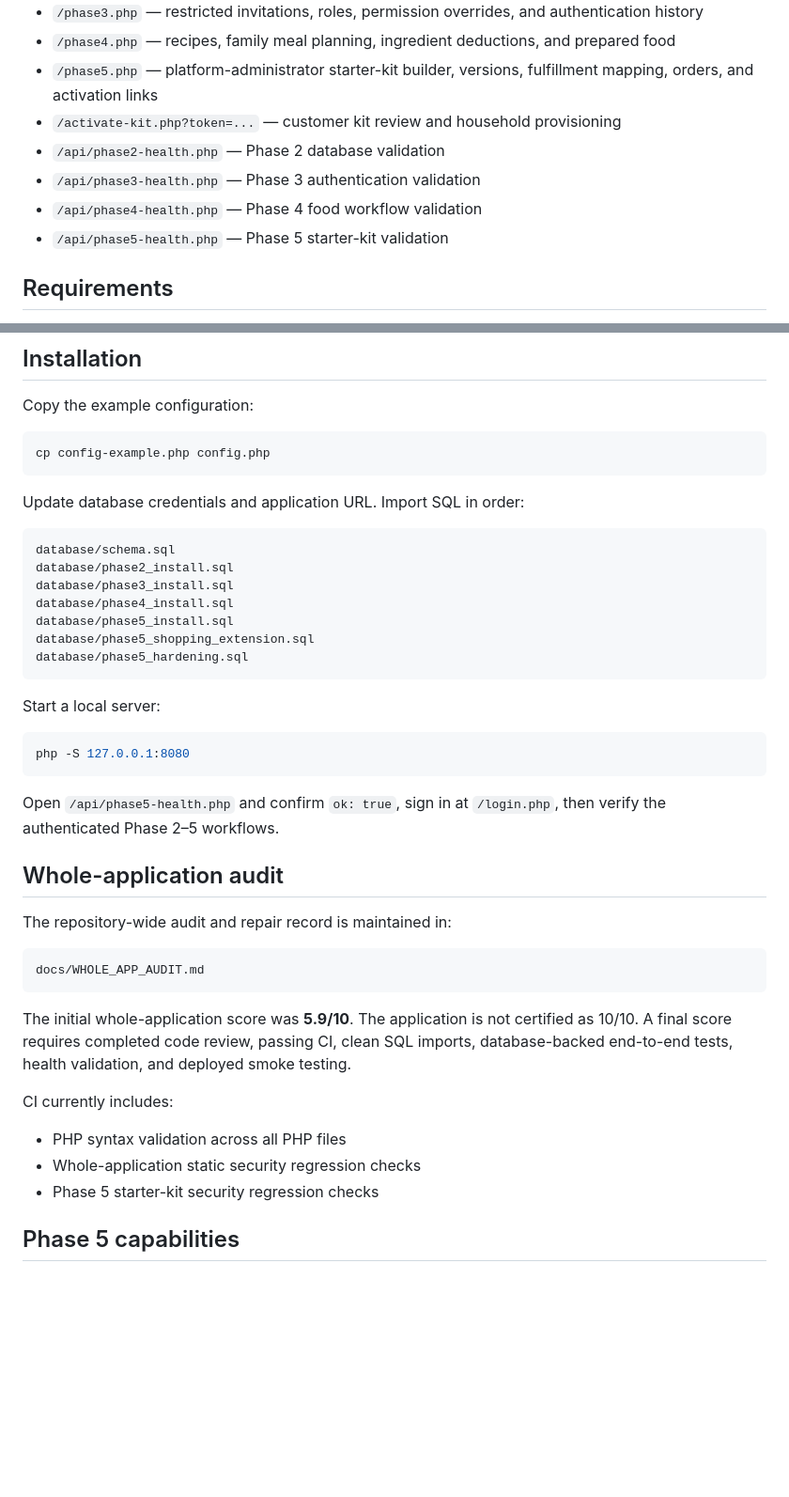
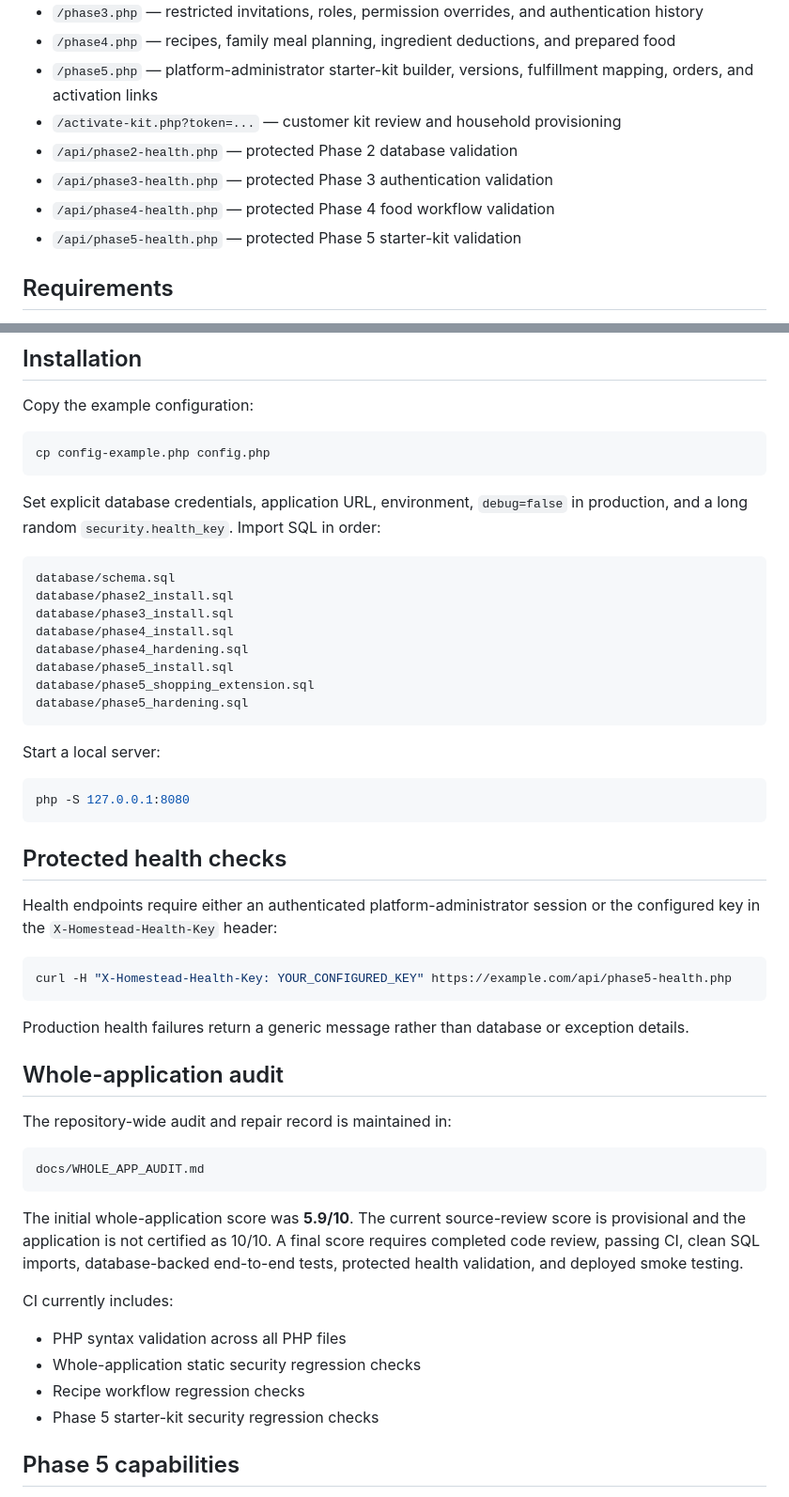
Before and after one commit to bigriversocial74/foodfarm, a Markdown page: README.md, 2 parts joined by grey strips. Shown at 94% size. Rendered like a GitHub page; blank space fills up the shorter version.

Commit message:
Document protected health checks and migration order

````diff
--- a/README.md
+++ b/README.md
@@ -11,10 +11,10 @@ Homestead is a household food system for growing, storing, cooking, preserving,
 - `/phase4.php` — recipes, family meal planning, ingredient deductions, and prepared food
 - `/phase5.php` — platform-administrator starter-kit builder, versions, fulfillment mapping, orders, and activation links
 - `/activate-kit.php?token=...` — customer kit review and household provisioning
-- `/api/phase2-health.php` — Phase 2 database validation
-- `/api/phase3-health.php` — Phase 3 authentication validation
-- `/api/phase4-health.php` — Phase 4 food workflow validation
-- `/api/phase5-health.php` — Phase 5 starter-kit validation
+- `/api/phase2-health.php` — protected Phase 2 database validation
+- `/api/phase3-health.php` — protected Phase 3 authentication validation
+- `/api/phase4-health.php` — protected Phase 4 food workflow validation
+- `/api/phase5-health.php` — protected Phase 5 starter-kit validation
 
 ## Requirements
 
@@ -31,13 +31,14 @@ Copy the example configuration:
 cp config-example.php config.php
 ```
 
-Update database credentials and application URL. Import SQL in order:
+Set explicit database credentials, application URL, environment, `debug=false` in production, and a long random `security.health_key`. Import SQL in order:
 
 ```text
 database/schema.sql
 database/phase2_install.sql
 database/phase3_install.sql
 database/phase4_install.sql
+database/phase4_hardening.sql
 database/phase5_install.sql
 database/phase5_shopping_extension.sql
 database/phase5_hardening.sql
@@ -49,7 +50,15 @@ Start a local server:
 php -S 127.0.0.1:8080
 ```
 
-Open `/api/phase5-health.php` and confirm `ok: true`, sign in at `/login.php`, then verify the authenticated Phase 2–5 workflows.
+## Protected health checks
+
+Health endpoints require either an authenticated platform-administrator session or the configured key in the `X-Homestead-Health-Key` header:
+
+```bash
+curl -H "X-Homestead-Health-Key: YOUR_CONFIGURED_KEY" https://example.com/api/phase5-health.php
+```
+
+Production health failures return a generic message rather than database or exception details.
 
 ## Whole-application audit
 
@@ -59,12 +68,13 @@ The repository-wide audit and repair record is maintained in:
 docs/WHOLE_APP_AUDIT.md
 ```
 
-The initial whole-application score was **5.9/10**. The application is not certified as 10/10. A final score requires completed code review, passing CI, clean SQL imports, database-backed end-to-end tests, health validation, and deployed smoke testing.
+The initial whole-application score was **5.9/10**. The current source-review score is provisional and the application is not certified as 10/10. A final score requires completed code review, passing CI, clean SQL imports, database-backed end-to-end tests, protected health validation, and deployed smoke testing.
 
 CI currently includes:
 
 - PHP syntax validation across all PHP files
 - Whole-application static security regression checks
+- Recipe workflow regression checks
 - Phase 5 starter-kit security regression checks
 
 ## Phase 5 capabilities
````
